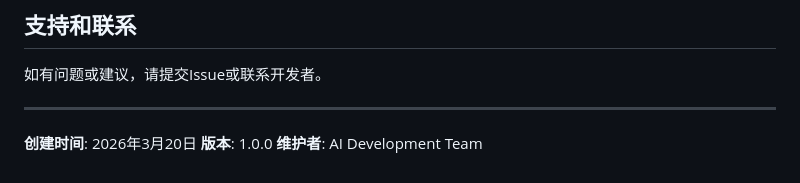
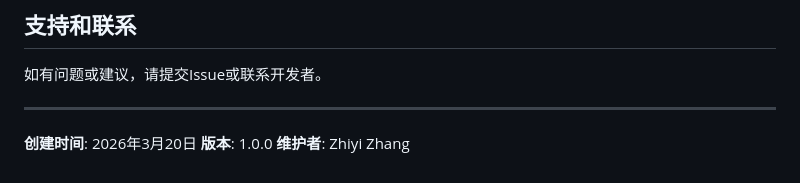
Before and after one commit to Zhiyi1214/A_level_service, a Markdown page: README.md, the part around the change. GitHub-like rendering.

```diff
--- a/README.md
+++ b/README.md
@@ -363,4 +363,4 @@ A: 当前使用内存存储，可集成数据库（如SQLite、PostgreSQL）
 
 **创建时间**: 2026年3月20日
 **版本**: 1.0.0
-**维护者**: AI Development Team
+**维护者**: Zhiyi Zhang
```
